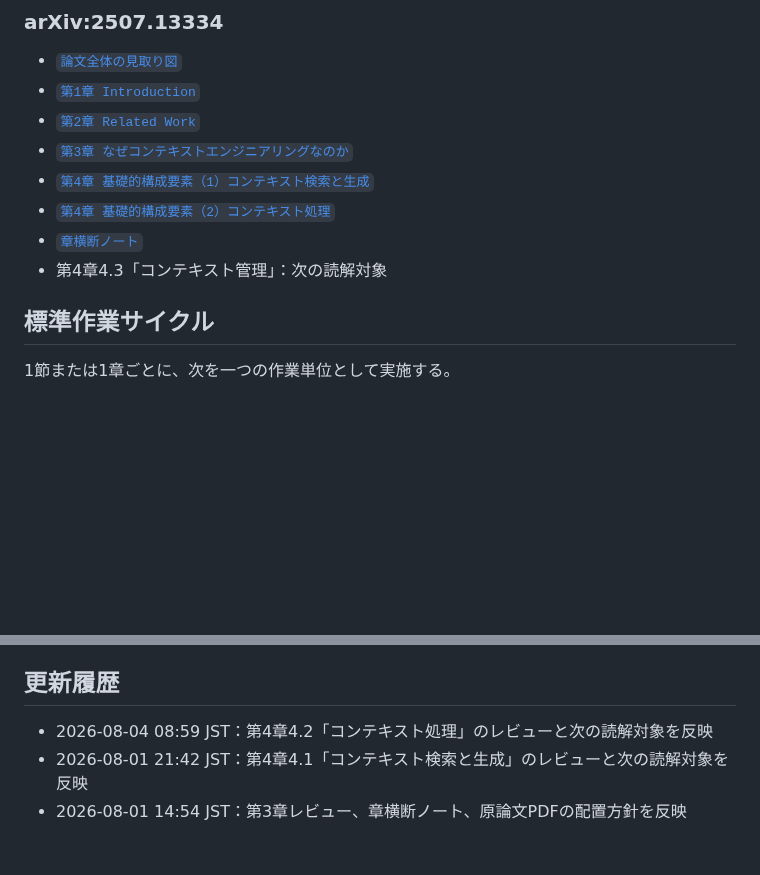
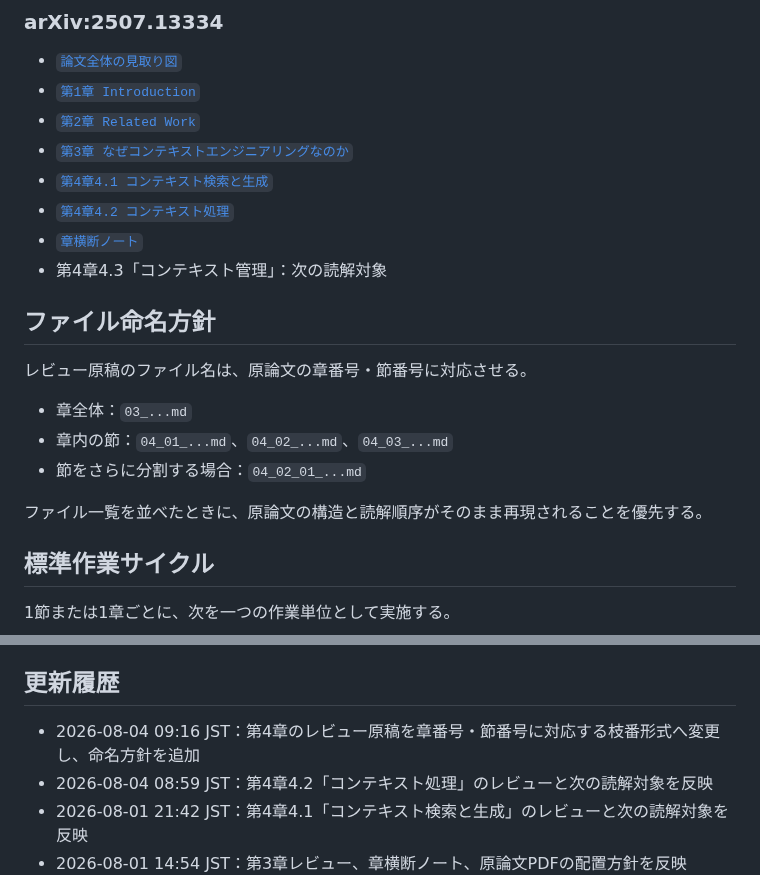
Before and after one commit to smilegroupsato/web-genai-ron-jp, a Markdown page: research/context-engineering-review/README.md, 2 parts joined by grey strips. Drawn GitHub-style; blank space fills up the shorter version.

Commit message:
Align review filenames with chapter and section numbers

```diff
--- a/research/context-engineering-review/README.md
+++ b/research/context-engineering-review/README.md
@@ -46,10 +46,20 @@
 - [`第1章 Introduction`](reviews/2507.13334/01_introduction.md)
 - [`第2章 Related Work`](reviews/2507.13334/02_related_work.md)
 - [`第3章 なぜコンテキストエンジニアリングなのか`](reviews/2507.13334/03_why_context_engineering.md)
-- [`第4章 基礎的構成要素（1）コンテキスト検索と生成`](reviews/2507.13334/04_context_retrieval_and_generation.md)
-- [`第4章 基礎的構成要素（2）コンテキスト処理`](reviews/2507.13334/05_context_processing.md)
+- [`第4章4.1 コンテキスト検索と生成`](reviews/2507.13334/04_01_context_retrieval_and_generation.md)
+- [`第4章4.2 コンテキスト処理`](reviews/2507.13334/04_02_context_processing.md)
 - [`章横断ノート`](reviews/2507.13334/notes.md)
 - 第4章4.3「コンテキスト管理」：次の読解対象
+
+## ファイル命名方針
+
+レビュー原稿のファイル名は、原論文の章番号・節番号に対応させる。
+
+- 章全体：`03_...md`
+- 章内の節：`04_01_...md`、`04_02_...md`、`04_03_...md`
+- 節をさらに分割する場合：`04_02_01_...md`
+
+ファイル一覧を並べたときに、原論文の構造と読解順序がそのまま再現されることを優先する。
 
 ## 標準作業サイクル
 
@@ -73,6 +83,7 @@
 
 ## 更新履歴
 
+- 2026-08-04 09:16 JST：第4章のレビュー原稿を章番号・節番号に対応する枝番形式へ変更し、命名方針を追加
 - 2026-08-04 08:59 JST：第4章4.2「コンテキスト処理」のレビューと次の読解対象を反映
 - 2026-08-01 21:42 JST：第4章4.1「コンテキスト検索と生成」のレビューと次の読解対象を反映
 - 2026-08-01 14:54 JST：第3章レビュー、章横断ノート、原論文PDFの配置方針を反映
```
Also changed, not shown: other parts of research/context-engineering-review/README.md (+1 -1 lines).
